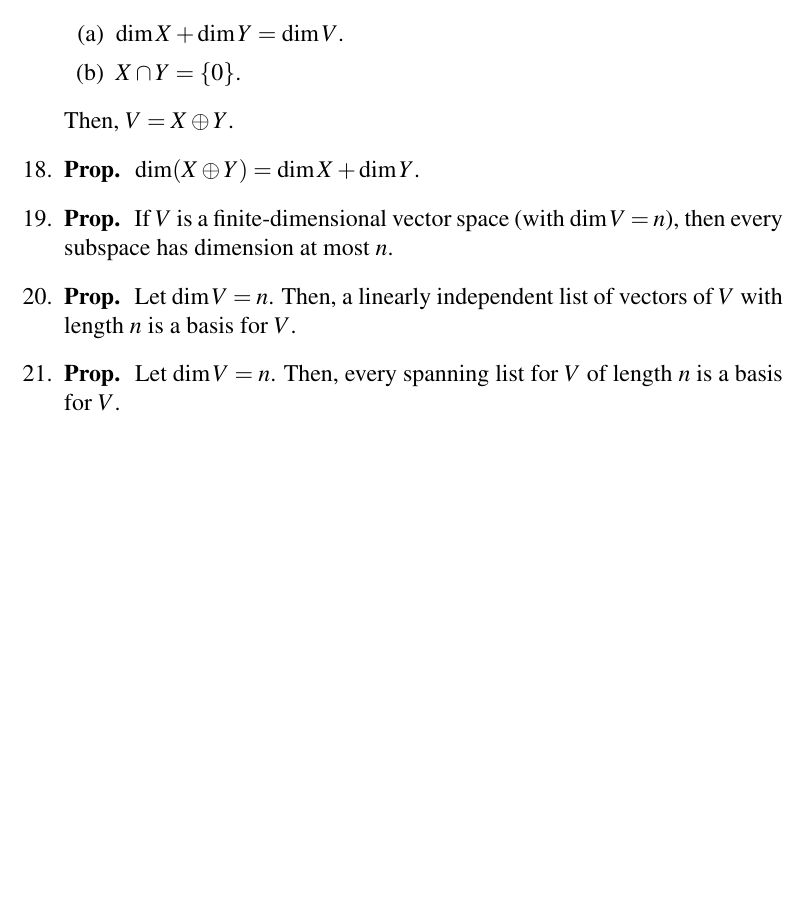
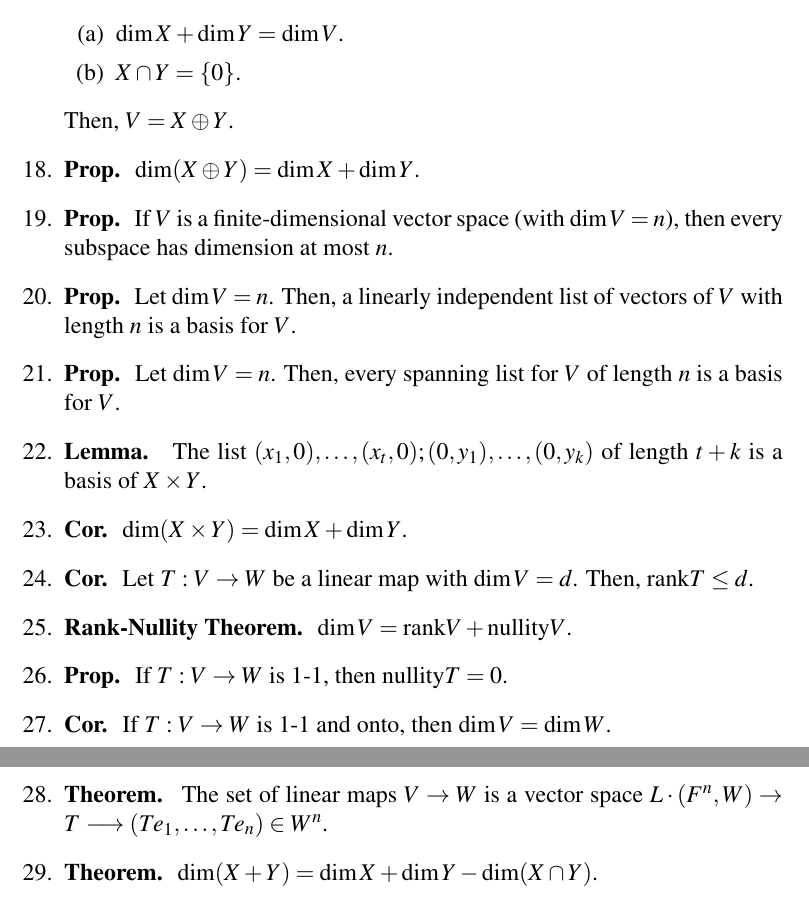
Before and after one commit to CaptMD-11/MathH110, a LaTeX document (mathh110thms/mathh110thms.tex): part of page 2 of 2 before the commit and two parts of pages 2 and 3 of 3 after it, the two joined at a grey line, cut so that both start at the same text, the shorter picture padded with empty space. Compiled offline with pdfLaTeX.

Commit message:
added lec notes for sick days

```diff
--- a/mathh110thms/mathh110thms.tex
+++ b/mathh110thms/mathh110thms.tex
@@ -79,6 +79,14 @@
 	\item \textbf{Prop. } If $V$ is a finite-dimensional vector space (with $\dim V = n$), then every subspace has dimension at most $n$.
 	\item \textbf{Prop. } Let $\dim V = n$. Then, a linearly independent list of vectors of $V$ with length $n$ is a basis for $V$.
 	\item \textbf{Prop. } Let $\dim V = n$. Then, every spanning list for $V$ of length $n$ is a basis for $V$.
+	\item \textbf{Lemma. } The list $(x_1,0),\dots,(x_t,0);(0,y_1),\dots,(0,y_k)$ of length $t+k$ is a basis of $X \times Y$.
+	\item \textbf{Cor. } $\dim (X \times Y) = \dim X + \dim Y$.
+	\item \textbf{Cor. } Let $T: V \to W$ be a linear map with $\dim V = d$. Then, $\textrm{rank}T \leq d$.
+	\item \textbf{Rank-Nullity Theorem. } $\dim V = \textrm{rank}V + \textrm{nullity}V$.
+	\item \textbf{Prop. } If $T: V \to W$ is 1-1, then $\textrm{nullity}T = 0$.
+	\item \textbf{Cor. } If $T: V \to W$ is 1-1 and onto, then $\dim V = \dim W$.
+	\item \textbf{Theorem. } The set of linear maps $V \to W$ is a vector space $L \cdot (F^n,W) \to T \longrightarrow (Te_1,\dots,Te_n) \in W^n$.
+	\item \textbf{Theorem. } $\dim (X+Y) = \dim X + \dim Y - \dim (X \cap Y)$.
 \end{enumerate}
 
 \end{document}
```
Also changed, not shown: mathh110defs/mathh110defs.tex (+4 -0 lines), mathh110defs/mathh110defs.pdf, mathh110thms/mathh110thms.pdf, 4 other files.
